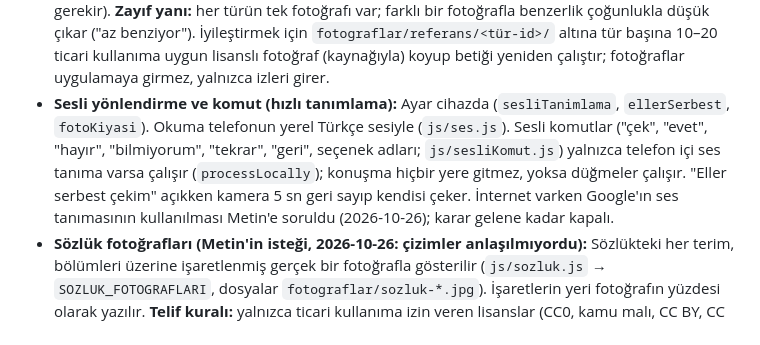
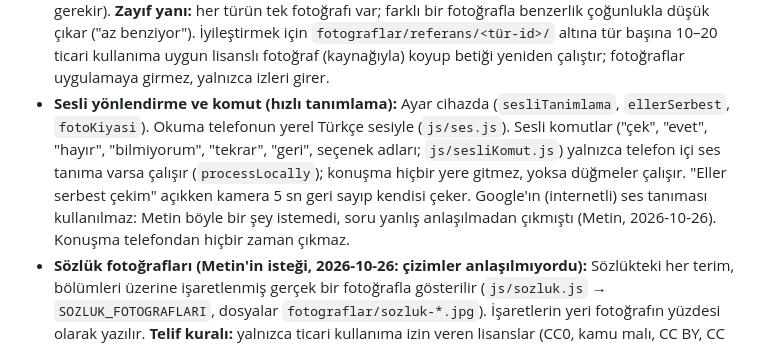
Before and after one commit to metinkutusu-lab/mantar-rehberi, a Markdown page: CLAUDE.md, the part around the change. Drawn GitHub-style.

Commit message:
CLAUDE.md: Google ses tanıması kullanılmaz (Metin istemedi; yanlış anlaşılma)
Co-Authored-By: Claude Opus 5.5 <noreply@anthropic.com>

```diff
--- a/CLAUDE.md
+++ b/CLAUDE.md
@@ -120,7 +120,7 @@ Listede olmayan bir mantarın sonucu her zaman turuncudur.
 - **Zehir sembolleri (Metin'in isteği, 2026-10-26):** Tanımlamada zehirli her türün yanında zehrin ne yaptığını gösteren sembol (`js/zehir.js`): ölümcül = kırmızı kurukafa (karaciğer, böbrek, genel), sinir sistemi, terleme/salya, kusma-ishal; alan yoksa "etkisi bilinmiyor" (en kötüsü). Dokununca belirtiler, ne kadar sürede başladığı (ör. mide 30 dk–3 sa, karaciğer 6–24 sa ve sahte iyileşme, böbrek 2–20 gün), "erken başlaması hafif demek değildir" uyarısı ve 114/112 açılır. Türün tipi `veri/turler.json` → `zehirTipi` (açıklamadan alındı). Belirti ve süreler TASLAK: UZEM ve hekimle doğrulanmalı.
 - **Tanımlamada çizim yok, gerçek fotoğraf (Metin'in kuralı, 2026-10-26):** İki akışta da adım ve seçenek görselleri sözlükteki işaretli gerçek fotoğraflardır (`js/isaretliFoto.js`); fotoğrafı olmayan adımda görsel gösterilmez (çizimler `js/cizimler.js`'te veri olarak duruyor). Fotoğrafı eksik olanlar: küçük kahverengi mantar, genç mantar kesiti (içeride taslak), kesince maviye dönme, ezince renk değişimi, düz/kırışık alt yüzey. Ticari kullanıma uygun lisanslı fotoğraf bulunup sözlük fotoğrafları gibi eklenmeli.
 - **Fotoğraf kıyası (isteğe bağlı, varsayılan kapalı):** Küçük bir yapay zeka modeli (MobileNet V2, Apache 2.0; `vendor/mobilenet/`, son katmanı atılmış ve 8 bite sıkıştırılmış, `scripts/model-hazirla.js`) ve TensorFlow.js 4.22.0 (`vendor/tf.min.js`, lisans `vendor/LICENSE-tensorflow.txt`) telefonda çalışır. Uygulamayla indirilmez; kullanıcı "Fotoğraf kıyası"nı açınca bir kez ~2 MB iner, `sw.js`'teki ayrı model önbelleğinde kalır (sürüm değişince silinmez), sonra internetsiz çalışır. Fotoğraf hiçbir yere gitmez. Kıyas yalnızca sıralar ve soru sırasını etkiler; hiçbir türü elemez, sonucun rengini değiştirmez (test denetler). Türlerin parmak izleri `vendor/mobilenet/parmak-izleri.json` (`node scripts/parmak-izi-uret.js`, Playwright gerekir). **Zayıf yanı:** her türün tek fotoğrafı var; farklı bir fotoğrafla benzerlik çoğunlukla düşük çıkar ("az benziyor"). İyileştirmek için `fotograflar/referans/<tür-id>/` altına tür başına 10–20 ticari kullanıma uygun lisanslı fotoğraf (kaynağıyla) koyup betiği yeniden çalıştır; fotoğraflar uygulamaya girmez, yalnızca izleri girer.
-- **Sesli yönlendirme ve komut (hızlı tanımlama):** Ayar cihazda (`sesliTanimlama`, `ellerSerbest`, `fotoKiyasi`). Okuma telefonun yerel Türkçe sesiyle (`js/ses.js`). Sesli komutlar ("çek", "evet", "hayır", "bilmiyorum", "tekrar", "geri", seçenek adları; `js/sesliKomut.js`) yalnızca telefon içi ses tanıma varsa çalışır (`processLocally`); konuşma hiçbir yere gitmez, yoksa düğmeler çalışır. "Eller serbest çekim" açıkken kamera 5 sn geri sayıp kendisi çeker. İnternet varken Google'ın ses tanımasının kullanılması Metin'e soruldu (2026-10-26); karar gelene kadar kapalı.
+- **Sesli yönlendirme ve komut (hızlı tanımlama):** Ayar cihazda (`sesliTanimlama`, `ellerSerbest`, `fotoKiyasi`). Okuma telefonun yerel Türkçe sesiyle (`js/ses.js`). Sesli komutlar ("çek", "evet", "hayır", "bilmiyorum", "tekrar", "geri", seçenek adları; `js/sesliKomut.js`) yalnızca telefon içi ses tanıma varsa çalışır (`processLocally`); konuşma hiçbir yere gitmez, yoksa düğmeler çalışır. "Eller serbest çekim" açıkken kamera 5 sn geri sayıp kendisi çeker. Google'ın (internetli) ses tanıması kullanılmaz: Metin böyle bir şey istemedi, soru yanlış anlaşılmadan çıkmıştı (Metin, 2026-10-26). Konuşma telefondan hiçbir zaman çıkmaz.
 - **Sözlük fotoğrafları (Metin'in isteği, 2026-10-26: çizimler anlaşılmıyordu):** Sözlükteki her terim, bölümleri üzerine işaretlenmiş gerçek bir fotoğrafla gösterilir (`js/sozluk.js` → `SOZLUK_FOTOGRAFLARI`, dosyalar `fotograflar/sozluk-*.jpg`). İşaretlerin yeri fotoğrafın yüzdesi olarak yazılır. **Telif kuralı:** yalnızca ticari kullanıma izin veren lisanslar (CC0, kamu malı, CC BY, CC BY-SA; NC/ND asla). Fotoğraf kırpılıp işaretlendiği için altında çeken, lisans, Commons dosya adı ve "kırpıldı ve işaret eklendi; aynı lisansla paylaşılır" yazar (CC BY-SA bunu ister). Kodda tam web adresi yazılmaz (kural 12 testi), Commons dosya adı yazılır. Test bunları denetler.
 
 ## Veri kaynakları
```
